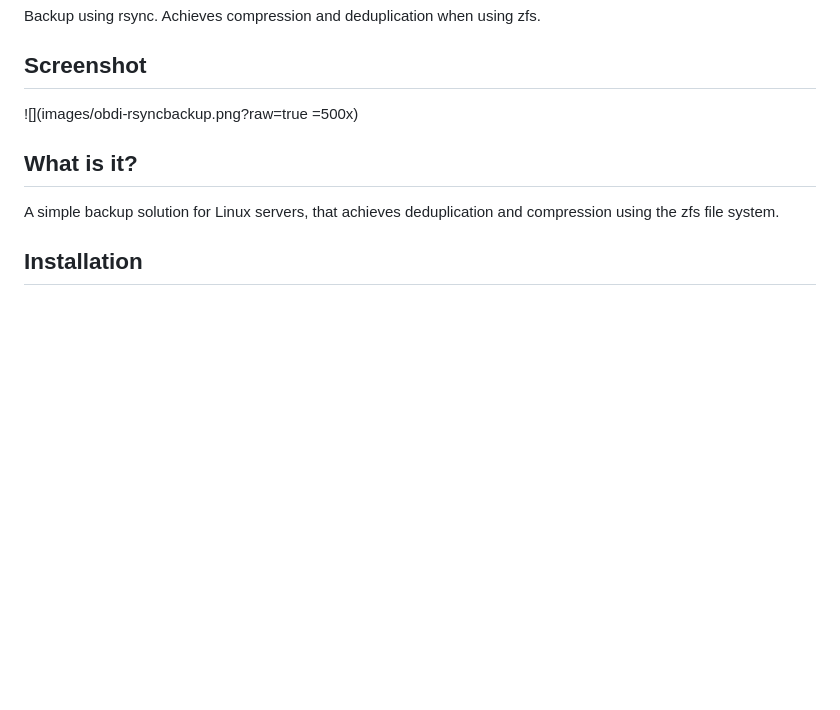
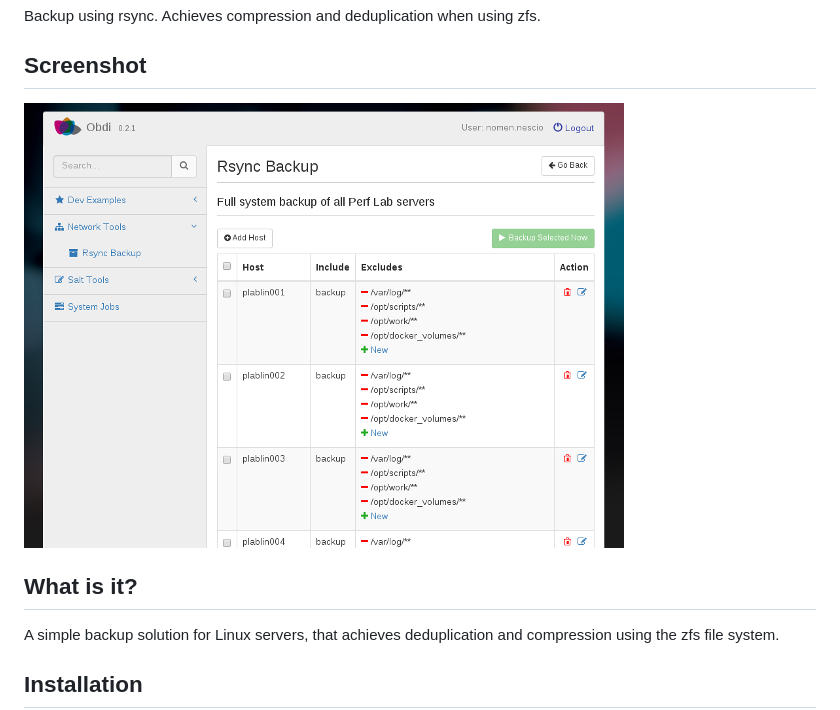
Before and after one commit to mclarkson/obdi-rsyncbackup, a Markdown page: README.md, the part around the change. Drawn GitHub-style; pictures changed too: images/obdi-rsyncbackup-small.png (added); blank space fills up the shorter version.

Commit message:
in progress

```diff
--- a/README.md
+++ b/README.md
@@ -4,7 +4,7 @@ Backup using rsync. Achieves compression and deduplication when using zfs.
 
 ## Screenshot
 
-![](images/obdi-rsyncbackup.png?raw=true =500x)
+![](images/obdi-rsyncbackup-small.png?raw=true)
 
 ## What is it?
 
```
